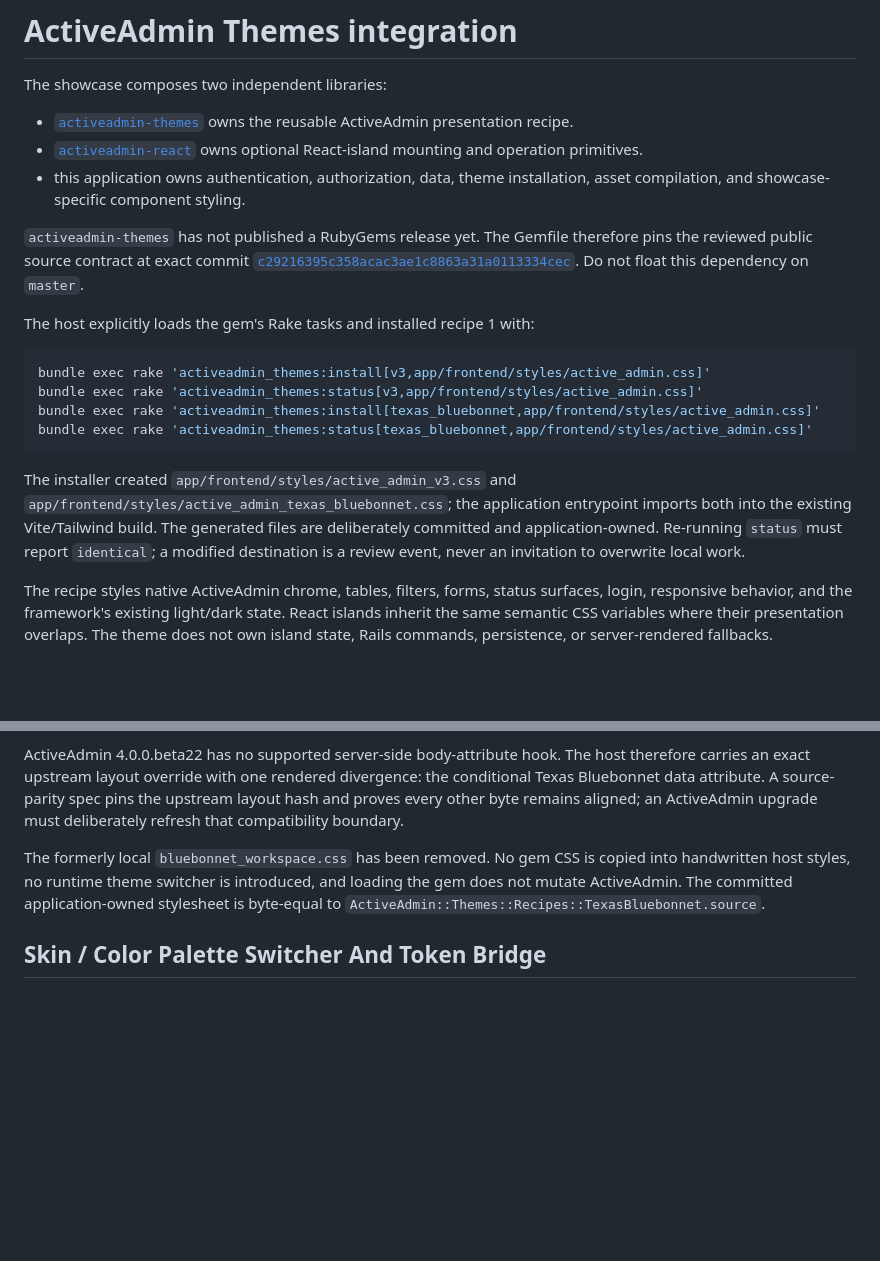
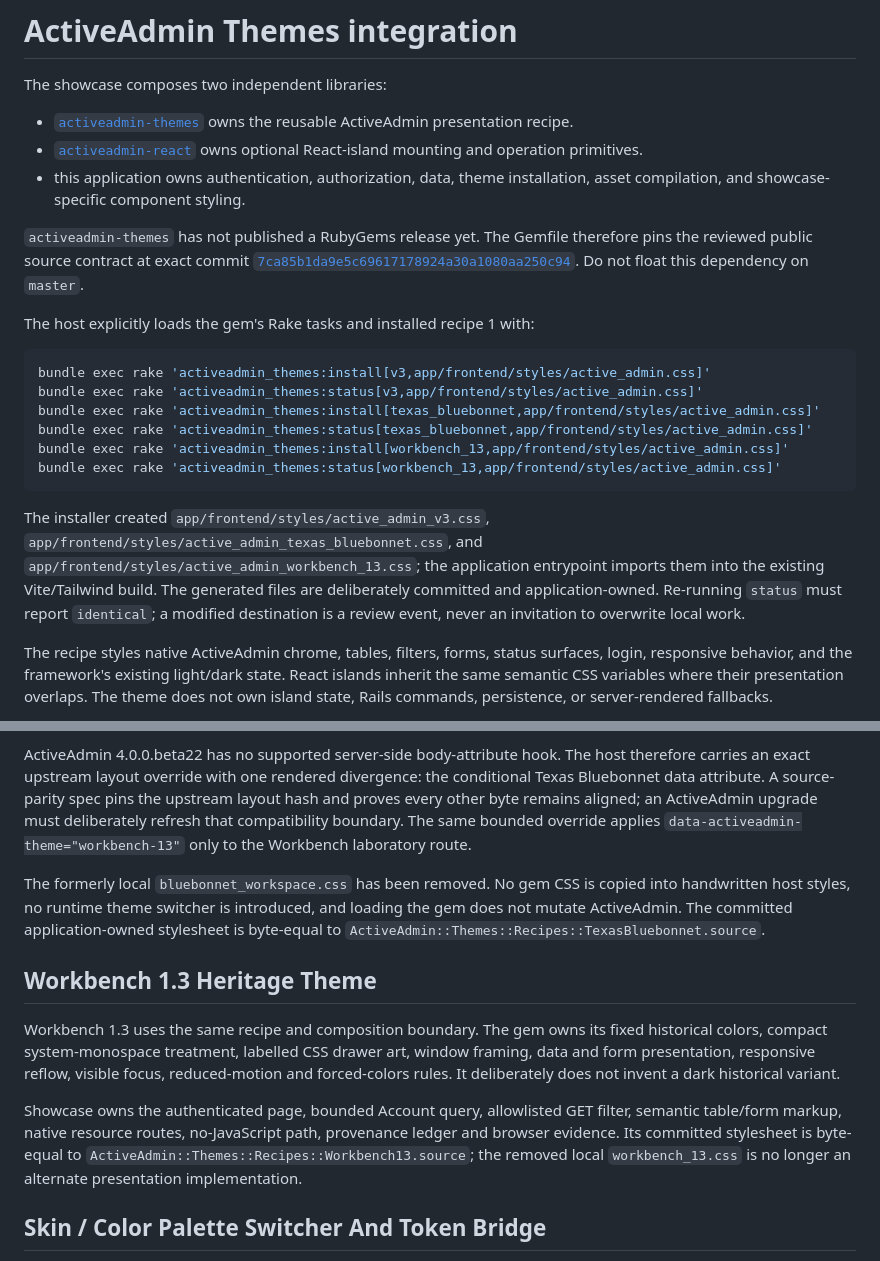
Before and after one commit to scarver2/activeadmin-react-showcase, a Markdown page: docs/themes.md, 2 parts joined by grey strips. Drawn GitHub-style; blank space fills up the shorter version.

Commit message:
docs: refresh Workbench consumer evidence

````diff
--- a/docs/themes.md
+++ b/docs/themes.md
@@ -10,7 +10,7 @@ The showcase composes two independent libraries:
 
 `activeadmin-themes` has not published a RubyGems release yet. The Gemfile
 therefore pins the reviewed public source contract at exact commit
-[`c29216395c358acac3ae1c8863a31a0113334cec`](https://github.com/scarver2/activeadmin-themes/commit/c29216395c358acac3ae1c8863a31a0113334cec).
+[`7ca85b1da9e5c69617178924a30a1080aa250c94`](https://github.com/scarver2/activeadmin-themes/commit/7ca85b1da9e5c69617178924a30a1080aa250c94).
 Do not float this dependency on `master`.
 
 The host explicitly loads the gem's Rake tasks and installed recipe 1 with:
@@ -20,14 +20,17 @@ bundle exec rake 'activeadmin_themes:install[v3,app/frontend/styles/active_admin
 bundle exec rake 'activeadmin_themes:status[v3,app/frontend/styles/active_admin.css]'
 bundle exec rake 'activeadmin_themes:install[texas_bluebonnet,app/frontend/styles/active_admin.css]'
 bundle exec rake 'activeadmin_themes:status[texas_bluebonnet,app/frontend/styles/active_admin.css]'
+bundle exec rake 'activeadmin_themes:install[workbench_13,app/frontend/styles/active_admin.css]'
+bundle exec rake 'activeadmin_themes:status[workbench_13,app/frontend/styles/active_admin.css]'
 ```
 
-The installer created `app/frontend/styles/active_admin_v3.css` and
-`app/frontend/styles/active_admin_texas_bluebonnet.css`; the application
-entrypoint imports both into the existing Vite/Tailwind build. The generated
-files are deliberately committed and application-owned. Re-running `status`
-must report `identical`; a modified destination is a review event, never an
-invitation to overwrite local work.
+The installer created `app/frontend/styles/active_admin_v3.css`,
+`app/frontend/styles/active_admin_texas_bluebonnet.css`, and
+`app/frontend/styles/active_admin_workbench_13.css`; the application entrypoint
+imports them into the existing Vite/Tailwind build. The generated files are
+deliberately committed and application-owned. Re-running `status` must report
+`identical`; a modified destination is a review event, never an invitation to
+overwrite local work.
 
 The recipe styles native ActiveAdmin chrome, tables, filters, forms, status surfaces, login, responsive behavior, and the framework's existing light/dark state. React islands inherit the same semantic CSS variables where their presentation overlaps. The theme does not own island state, Rails commands, persistence, or server-rendered fallbacks.
 
@@ -48,11 +51,27 @@ host therefore carries an exact upstream layout override with one rendered
 divergence: the conditional Texas Bluebonnet data attribute. A source-parity
 spec pins the upstream layout hash and proves every other byte remains aligned;
 an ActiveAdmin upgrade must deliberately refresh that compatibility boundary.
+The same bounded override applies `data-activeadmin-theme="workbench-13"` only
+to the Workbench laboratory route.
 
 The formerly local `bluebonnet_workspace.css` has been removed. No gem CSS is
 copied into handwritten host styles, no runtime theme switcher is introduced,
 and loading the gem does not mutate ActiveAdmin. The committed application-owned
 stylesheet is byte-equal to `ActiveAdmin::Themes::Recipes::TexasBluebonnet.source`.
+
+## Workbench 1.3 Heritage Theme
+
+Workbench 1.3 uses the same recipe and composition boundary. The gem owns its
+fixed historical colors, compact system-monospace treatment, labelled CSS drawer
+art, window framing, data and form presentation, responsive reflow, visible
+focus, reduced-motion and forced-colors rules. It deliberately does not invent
+a dark historical variant.
+
+Showcase owns the authenticated page, bounded Account query, allowlisted GET
+filter, semantic table/form markup, native resource routes, no-JavaScript path,
+provenance ledger and browser evidence. Its committed stylesheet is byte-equal
+to `ActiveAdmin::Themes::Recipes::Workbench13.source`; the removed local
+`workbench_13.css` is no longer an alternate presentation implementation.
 
 ## Skin / Color Palette Switcher And Token Bridge
 
````
Also changed, not shown: docs/heritage-workbench-13.md (+34 -25 lines), docs/screenshots/workbench-13-1440.png, docs/screenshots/workbench-13-390.png.
